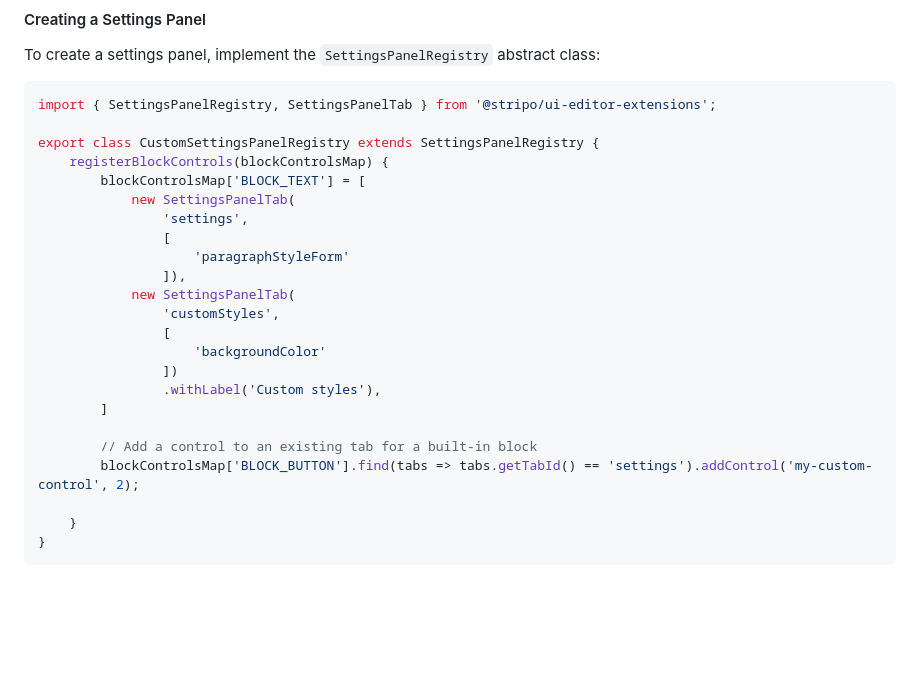
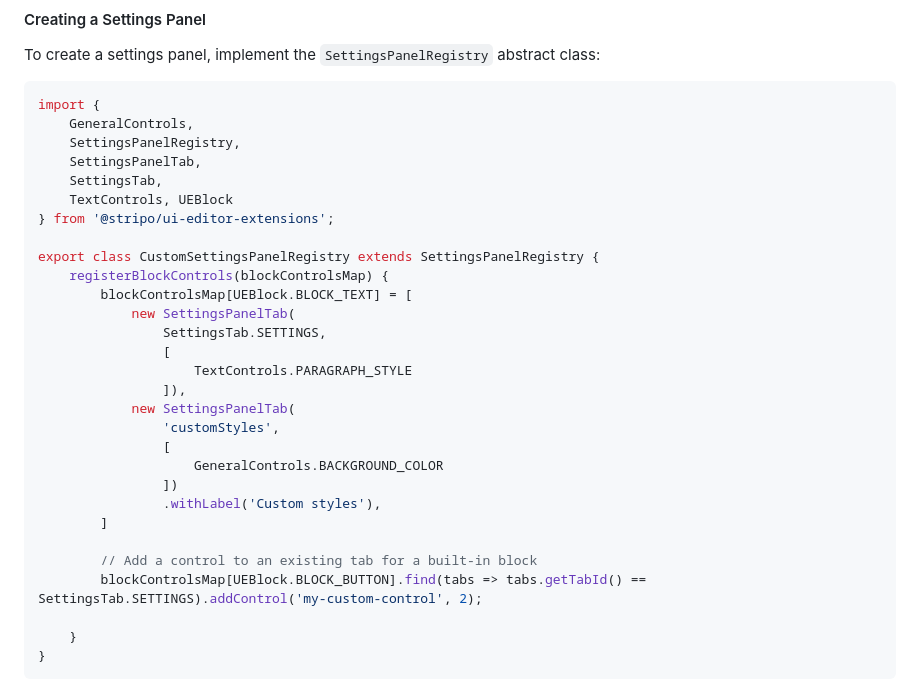
Before and after one commit to stripoinc/stripo-plugin-samples, a Markdown page: extensions/docs/README.md, the part around the change. Drawn GitHub-style; blank space fills up the shorter version.

Commit message:
Added SettingsPanel updates to documentation

````diff
--- a/extensions/docs/README.md
+++ b/extensions/docs/README.md
@@ -570,26 +570,32 @@ Settings panel is an element that organizes controls into tabs and manages the f
 To create a settings panel, implement the `SettingsPanelRegistry` abstract class:
 
 ```javascript
-import { SettingsPanelRegistry, SettingsPanelTab } from '@stripo/ui-editor-extensions';
+import {
+    GeneralControls,
+    SettingsPanelRegistry,
+    SettingsPanelTab,
+    SettingsTab,
+    TextControls, UEBlock
+} from '@stripo/ui-editor-extensions';
 
 export class CustomSettingsPanelRegistry extends SettingsPanelRegistry {
     registerBlockControls(blockControlsMap) {
-        blockControlsMap['BLOCK_TEXT'] = [
+        blockControlsMap[UEBlock.BLOCK_TEXT] = [
             new SettingsPanelTab(
-                'settings',
+                SettingsTab.SETTINGS,
                 [
-                    'paragraphStyleForm'
+                    TextControls.PARAGRAPH_STYLE
                 ]),
             new SettingsPanelTab(
                 'customStyles',
                 [
-                    'backgroundColor'
+                    GeneralControls.BACKGROUND_COLOR
                 ])
                 .withLabel('Custom styles'),
         ]
 
         // Add a control to an existing tab for a built-in block
-        blockControlsMap['BLOCK_BUTTON'].find(tabs => tabs.getTabId() == 'settings').addControl('my-custom-control', 2);
+        blockControlsMap[UEBlock.BLOCK_BUTTON].find(tabs => tabs.getTabId() == SettingsTab.SETTINGS).addControl('my-custom-control', 2);
 
     }
 }
````
